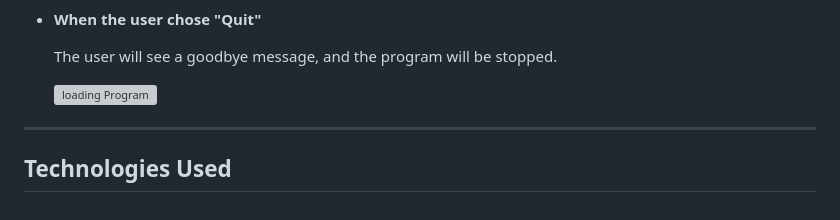
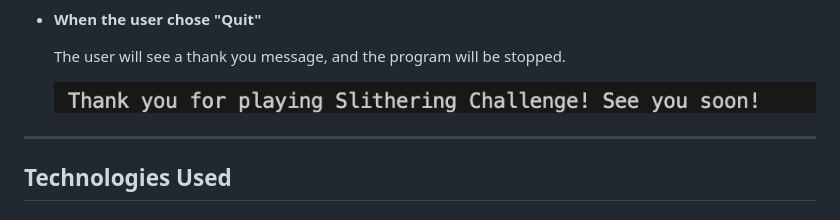
Before and after one commit to JIBINJJOHNY/project-3, a Markdown page: README.md, the part around the change. Drawn GitHub-style; pictures changed too: documents/thankyou.png (added); grey boxes are pictures that could not be loaded.

Commit message:
Update features in README file

```diff
--- a/README.md
+++ b/README.md
@@ -131,9 +131,9 @@ When the user select Leaderboard option ,the user will see message "Which levels
 
 - **When the user chose "Quit"**
 
-  The user will see a goodbye message, and the program will be stopped.
+  The user will see a thank you message, and the program will be stopped.
 
-  ![loading Program](documentation/features/goodbye_message.png)
+  ![loading Program](./documents/thankyou.png)
 
  ---
 ## Technologies Used
```
